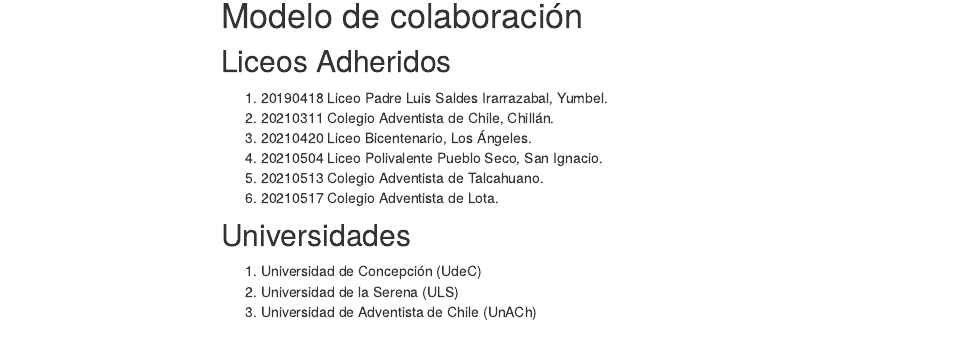
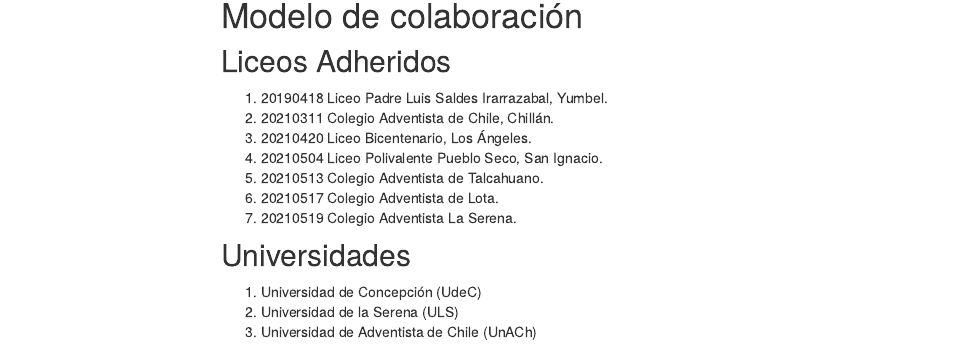
Before and after one commit to observatoriocientifico/observatoriocientifico.github.io, an R Markdown document (comunidad.Rmd): the page in a window 1100 px wide, from 1320 px down. The pictures show the output file comunidad.html that the author committed with the source, opened offline; library style sheets and scripts come from the installed R packages; menus at the side of the page are left out.

Commit message:
20210519 adhesiones de la serena

```diff
--- a/comunidad.Rmd
+++ b/comunidad.Rmd
@@ -39,6 +39,7 @@
 4. 20210504 Liceo Polivalente Pueblo Seco, San Ignacio.
 5. 20210513 Colegio Adventista de Talcahuano.
 6. 20210517 Colegio Adventista de Lota.
+7. 20210519 Colegio Adventista La Serena.
 
 ## Universidades
 
```
Also changed, not shown: comunidad.html.
